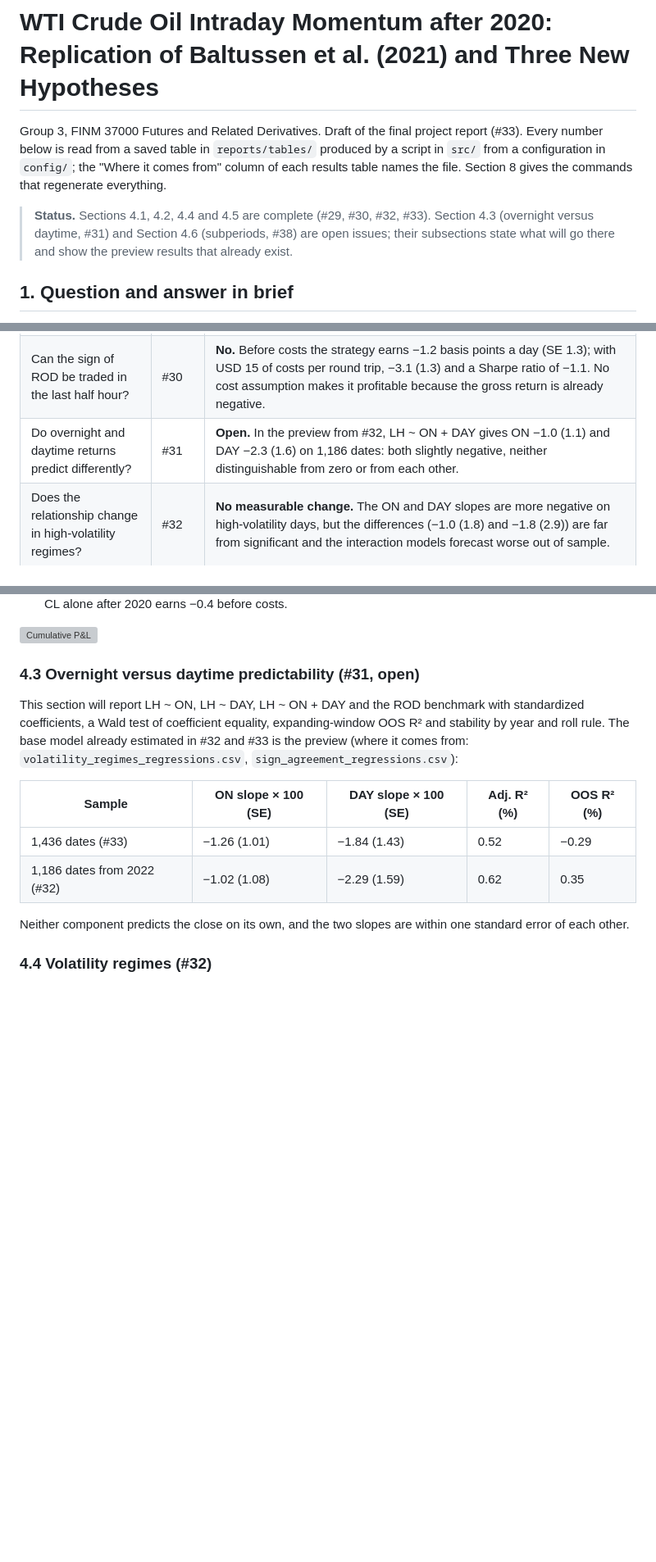
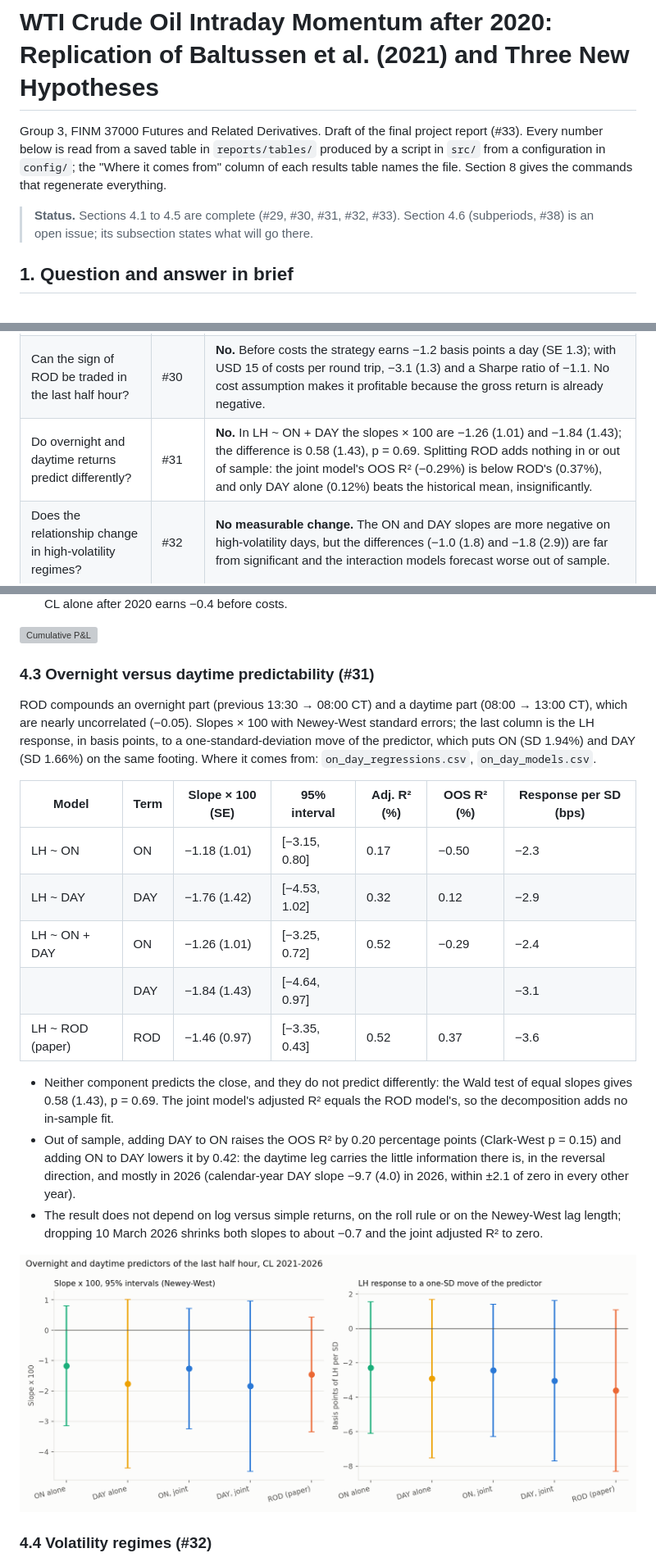
Before and after one commit to gwino/futures-project-group3, a Markdown page: reports/final_report.md, 3 parts joined by grey strips. Shown at 82% size. GitHub-like rendering; pictures changed too: reports/figures/on_day_slopes.png (added); blank space fills up the shorter version; grey boxes are pictures that could not be loaded.

```diff
--- a/reports/final_report.md
+++ b/reports/final_report.md
@@ -2,7 +2,7 @@
 
 Group 3, FINM 37000 Futures and Related Derivatives. Draft of the final project report (#33). Every number below is read from a saved table in `reports/tables/` produced by a script in `src/` from a configuration in `config/`; the "Where it comes from" column of each results table names the file. Section 8 gives the commands that regenerate everything.
 
-> **Status.** Sections 4.1, 4.2, 4.4 and 4.5 are complete (#29, #30, #32, #33). Section 4.3 (overnight versus daytime, #31) and Section 4.6 (subperiods, #38) are open issues; their subsections state what will go there and show the preview results that already exist.
+> **Status.** Sections 4.1 to 4.5 are complete (#29, #30, #31, #32, #33). Section 4.6 (subperiods, #38) is an open issue; its subsection states what will go there.
 
 ## 1. Question and answer in brief
 
@@ -14,7 +14,7 @@ We ask four things about CL from January 2021 to October 2026, using one-minute
 |---|---|---|
 | Does the paper's momentum relationship hold for CL after 2020? | #29 | **No.** All three slopes are slightly negative and every 95% interval includes zero (ROD slope × 100: −1.46 [−3.35, 0.43]). The only positive out-of-sample R² (ROD, 0.37%) is not distinguishable from zero and turns negative without one day, 10 March 2026. |
 | Can the sign of ROD be traded in the last half hour? | #30 | **No.** Before costs the strategy earns −1.2 basis points a day (SE 1.3); with USD 15 of costs per round trip, −3.1 (1.3) and a Sharpe ratio of −1.1. No cost assumption makes it profitable because the gross return is already negative. |
-| Do overnight and daytime returns predict differently? | #31 | **Open.** In the preview from #32, LH ~ ON + DAY gives ON −1.0 (1.1) and DAY −2.3 (1.6) on 1,186 dates: both slightly negative, neither distinguishable from zero or from each other. |
+| Do overnight and daytime returns predict differently? | #31 | **No.** In LH ~ ON + DAY the slopes × 100 are −1.26 (1.01) and −1.84 (1.43); the difference is 0.58 (1.43), p = 0.69. Splitting ROD adds nothing in or out of sample: the joint model's OOS R² (−0.29%) is below ROD's (0.37%), and only DAY alone (0.12%) beats the historical mean, insignificantly. |
 | Does the relationship change in high-volatility regimes? | #32 | **No measurable change.** The ON and DAY slopes are more negative on high-volatility days, but the differences (−1.0 (1.8) and −1.8 (2.9)) are far from significant and the interaction models forecast worse out of sample. |
 | Does agreement between the overnight and daytime directions matter? | #33 | **Yes, and in the opposite direction to the paper's story.** When ON and DAY agree, the last half hour reverses: the paper's strategy earns −4.5 (1.7) basis points on agreement days against +1.9 (1.8) on disagreement days, difference −6.4 (2.3), p = 0.007 (Bonferroni level 0.010). The interaction raises the out-of-sample R² from 0.37% to 0.75% (Clark-West p = 0.05). The effect is concentrated in the two high-volatility years, 2022 and 2026. |
 | Did the relationship differ between 2021–2023 and 2024–2026? | #38 | **Open.** |
@@ -94,16 +94,23 @@ The paper's timing strategy (its Eq. 12): long over the last half hour when ROD
 
 ![Cumulative P&L](figures/lh_strategy_cumulative.png)
 
-### 4.3 Overnight versus daytime predictability (#31, open)
+### 4.3 Overnight versus daytime predictability (#31)
 
-This section will report LH ~ ON, LH ~ DAY, LH ~ ON + DAY and the ROD benchmark with standardized coefficients, a Wald test of coefficient equality, expanding-window OOS R² and stability by year and roll rule. The base model already estimated in #32 and #33 is the preview (where it comes from: `volatility_regimes_regressions.csv`, `sign_agreement_regressions.csv`):
+ROD compounds an overnight part (previous 13:30 → 08:00 CT) and a daytime part (08:00 → 13:00 CT), which are nearly uncorrelated (−0.05). Slopes × 100 with Newey-West standard errors; the last column is the LH response, in basis points, to a one-standard-deviation move of the predictor, which puts ON (SD 1.94%) and DAY (SD 1.66%) on the same footing. Where it comes from: `on_day_regressions.csv`, `on_day_models.csv`.
 
-| Sample | ON slope × 100 (SE) | DAY slope × 100 (SE) | Adj. R² (%) | OOS R² (%) |
-|---|---|---|---|---|
-| 1,436 dates (#33) | −1.26 (1.01) | −1.84 (1.43) | 0.52 | −0.29 |
-| 1,186 dates from 2022 (#32) | −1.02 (1.08) | −2.29 (1.59) | 0.62 | 0.35 |
+| Model | Term | Slope × 100 (SE) | 95% interval | Adj. R² (%) | OOS R² (%) | Response per SD (bps) |
+|---|---|---|---|---|---|---|
+| LH ~ ON | ON | −1.18 (1.01) | [−3.15, 0.80] | 0.17 | −0.50 | −2.3 |
+| LH ~ DAY | DAY | −1.76 (1.42) | [−4.53, 1.02] | 0.32 | 0.12 | −2.9 |
+| LH ~ ON + DAY | ON | −1.26 (1.01) | [−3.25, 0.72] | 0.52 | −0.29 | −2.4 |
+| | DAY | −1.84 (1.43) | [−4.64, 0.97] | | | −3.1 |
+| LH ~ ROD (paper) | ROD | −1.46 (0.97) | [−3.35, 0.43] | 0.52 | 0.37 | −3.6 |
 
-Neither component predicts the close on its own, and the two slopes are within one standard error of each other.
+- Neither component predicts the close, and they do not predict differently: the Wald test of equal slopes gives 0.58 (1.43), p = 0.69. The joint model's adjusted R² equals the ROD model's, so the decomposition adds no in-sample fit.
+- Out of sample, adding DAY to ON raises the OOS R² by 0.20 percentage points (Clark-West p = 0.15) and adding ON to DAY lowers it by 0.42: the daytime leg carries the little information there is, in the reversal direction, and mostly in 2026 (calendar-year DAY slope −9.7 (4.0) in 2026, within ±2.1 of zero in every other year).
+- The result does not depend on log versus simple returns, on the roll rule or on the Newey-West lag length; dropping 10 March 2026 shrinks both slopes to about −0.7 and the joint adjusted R² to zero.
+
+![ON and DAY slopes](figures/on_day_slopes.png)
 
 ### 4.4 Volatility regimes (#32)
 
```
Also changed, not shown: other parts of reports/final_report.md (+5 -4 lines), README.md (+1 -0 lines), reports/on_day_results.md (added, +115 -0 lines), reports/sign_agreement_results.md (+1 -1 lines), reports/figures/on_day_oos.png (added), reports/figures/on_day_over_time.png (added), 13 other files.
